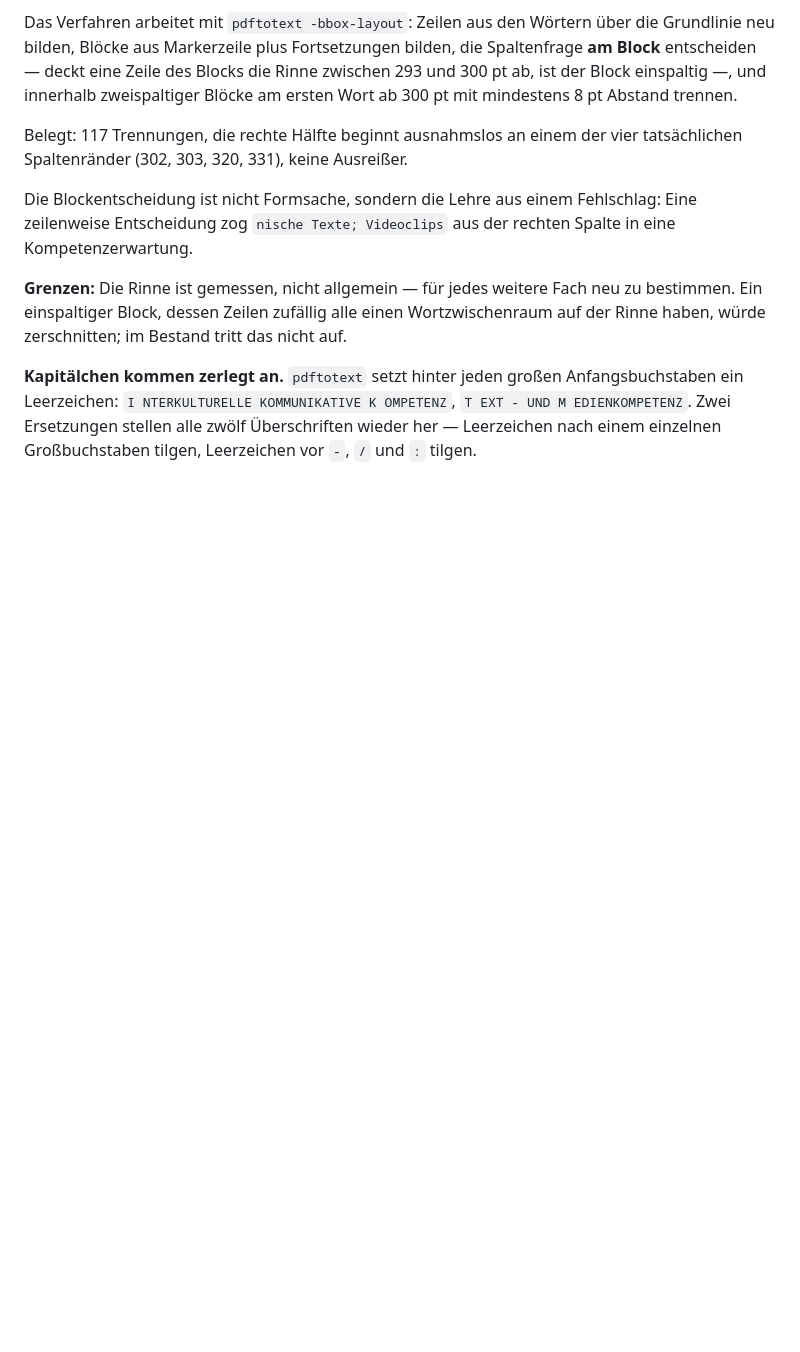
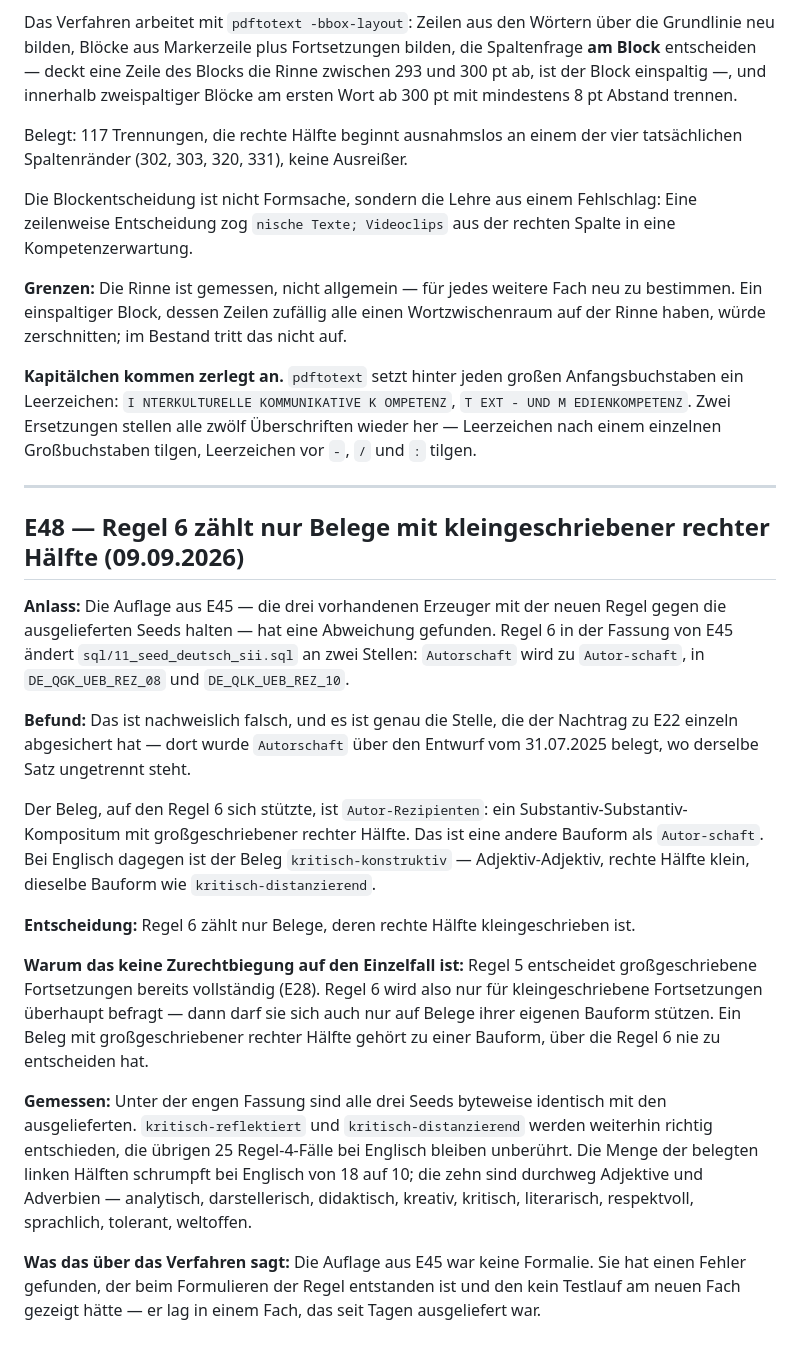
Before and after one commit to hornse/projektstunden-frg, a Markdown page: docs/ENTSCHEIDUNGEN.md, the part around the change. GitHub-like rendering; blank space fills up the shorter version.

Commit message:
E48: Regel 6 nur mit kleingeschriebener rechter Hälfte

```diff
--- a/docs/ENTSCHEIDUNGEN.md
+++ b/docs/ENTSCHEIDUNGEN.md
@@ -1509,3 +1509,45 @@ Anfangsbuchstaben ein Leerzeichen: `I NTERKULTURELLE KOMMUNIKATIVE K OMPETENZ`,
 `T EXT - UND M EDIENKOMPETENZ`. Zwei Ersetzungen stellen alle zwölf
 Überschriften wieder her — Leerzeichen nach einem einzelnen Großbuchstaben
 tilgen, Leerzeichen vor `-`, `/` und `:` tilgen.
+
+---
+
+## E48 — Regel 6 zählt nur Belege mit kleingeschriebener rechter Hälfte (09.09.2026)
+
+**Anlass:** Die Auflage aus E45 — die drei vorhandenen Erzeuger mit der neuen
+Regel gegen die ausgelieferten Seeds halten — hat eine Abweichung gefunden.
+Regel 6 in der Fassung von E45 ändert `sql/11_seed_deutsch_sii.sql` an zwei
+Stellen: `Autorschaft` wird zu `Autor-schaft`, in `DE_QGK_UEB_REZ_08` und
+`DE_QLK_UEB_REZ_10`.
+
+**Befund:** Das ist nachweislich falsch, und es ist genau die Stelle, die der
+Nachtrag zu E22 einzeln abgesichert hat — dort wurde `Autorschaft` über den
+Entwurf vom 31.07.2025 belegt, wo derselbe Satz ungetrennt steht.
+
+Der Beleg, auf den Regel 6 sich stützte, ist `Autor-Rezipienten`: ein
+Substantiv-Substantiv-Kompositum mit großgeschriebener rechter Hälfte. Das ist
+eine andere Bauform als `Autor-schaft`. Bei Englisch dagegen ist der Beleg
+`kritisch-konstruktiv` — Adjektiv-Adjektiv, rechte Hälfte klein, dieselbe
+Bauform wie `kritisch-distanzierend`.
+
+**Entscheidung:** Regel 6 zählt nur Belege, deren rechte Hälfte
+kleingeschrieben ist.
+
+**Warum das keine Zurechtbiegung auf den Einzelfall ist:** Regel 5 entscheidet
+großgeschriebene Fortsetzungen bereits vollständig (E28). Regel 6 wird also nur
+für kleingeschriebene Fortsetzungen überhaupt befragt — dann darf sie sich auch
+nur auf Belege ihrer eigenen Bauform stützen. Ein Beleg mit großgeschriebener
+rechter Hälfte gehört zu einer Bauform, über die Regel 6 nie zu entscheiden hat.
+
+**Gemessen:** Unter der engen Fassung sind alle drei Seeds byteweise identisch
+mit den ausgelieferten. `kritisch-reflektiert` und `kritisch-distanzierend`
+werden weiterhin richtig entschieden, die übrigen 25 Regel-4-Fälle bei Englisch
+bleiben unberührt. Die Menge der belegten linken Hälften schrumpft bei Englisch
+von 18 auf 10; die zehn sind durchweg Adjektive und Adverbien — analytisch,
+darstellerisch, didaktisch, kreativ, kritisch, literarisch, respektvoll,
+sprachlich, tolerant, weltoffen.
+
+**Was das über das Verfahren sagt:** Die Auflage aus E45 war keine Formalie. Sie
+hat einen Fehler gefunden, der beim Formulieren der Regel entstanden ist und den
+kein Testlauf am neuen Fach gezeigt hätte — er lag in einem Fach, das seit Tagen
+ausgeliefert war.
```
